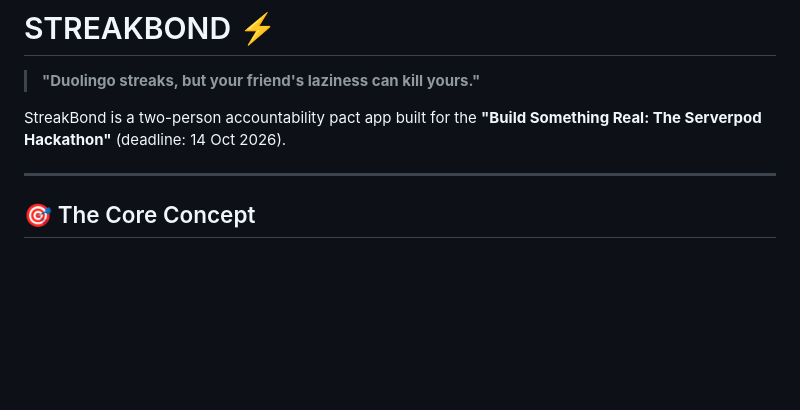
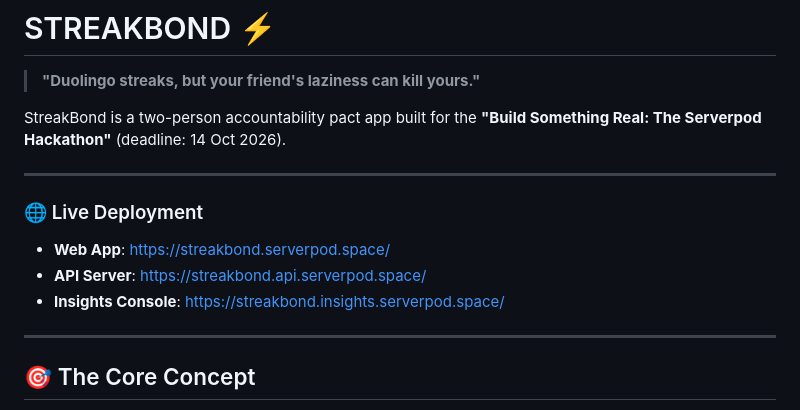
Before and after one commit to BOTPranav-01/StreakBond, a Markdown page: README.md, the part around the change. GitHub-like rendering; blank space fills up the shorter version.

Commit message:
docs: add live Serverpod Cloud deployment URLs to README

```diff
--- a/README.md
+++ b/README.md
@@ -3,6 +3,13 @@
 > **"Duolingo streaks, but your friend's laziness can kill yours."**
 
 StreakBond is a two-person accountability pact app built for the **"Build Something Real: The Serverpod Hackathon"** (deadline: 14 Oct 2026).
+
+---
+
+### 🌐 Live Deployment
+- **Web App**: [https://streakbond.serverpod.space/](https://streakbond.serverpod.space/)
+- **API Server**: [https://streakbond.api.serverpod.space/](https://streakbond.api.serverpod.space/)
+- **Insights Console**: [https://streakbond.insights.serverpod.space/](https://streakbond.insights.serverpod.space/)
 
 ---
 
```
